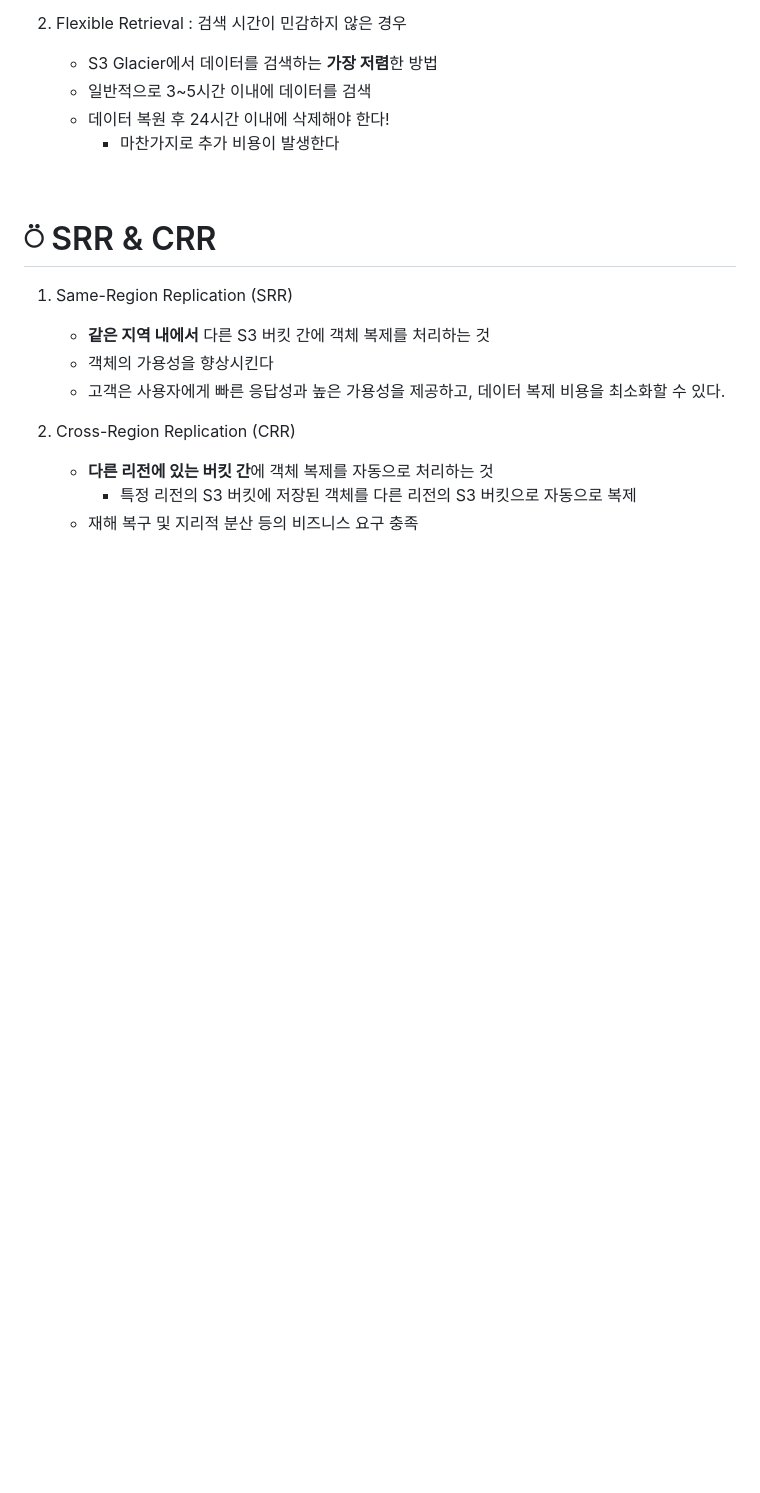
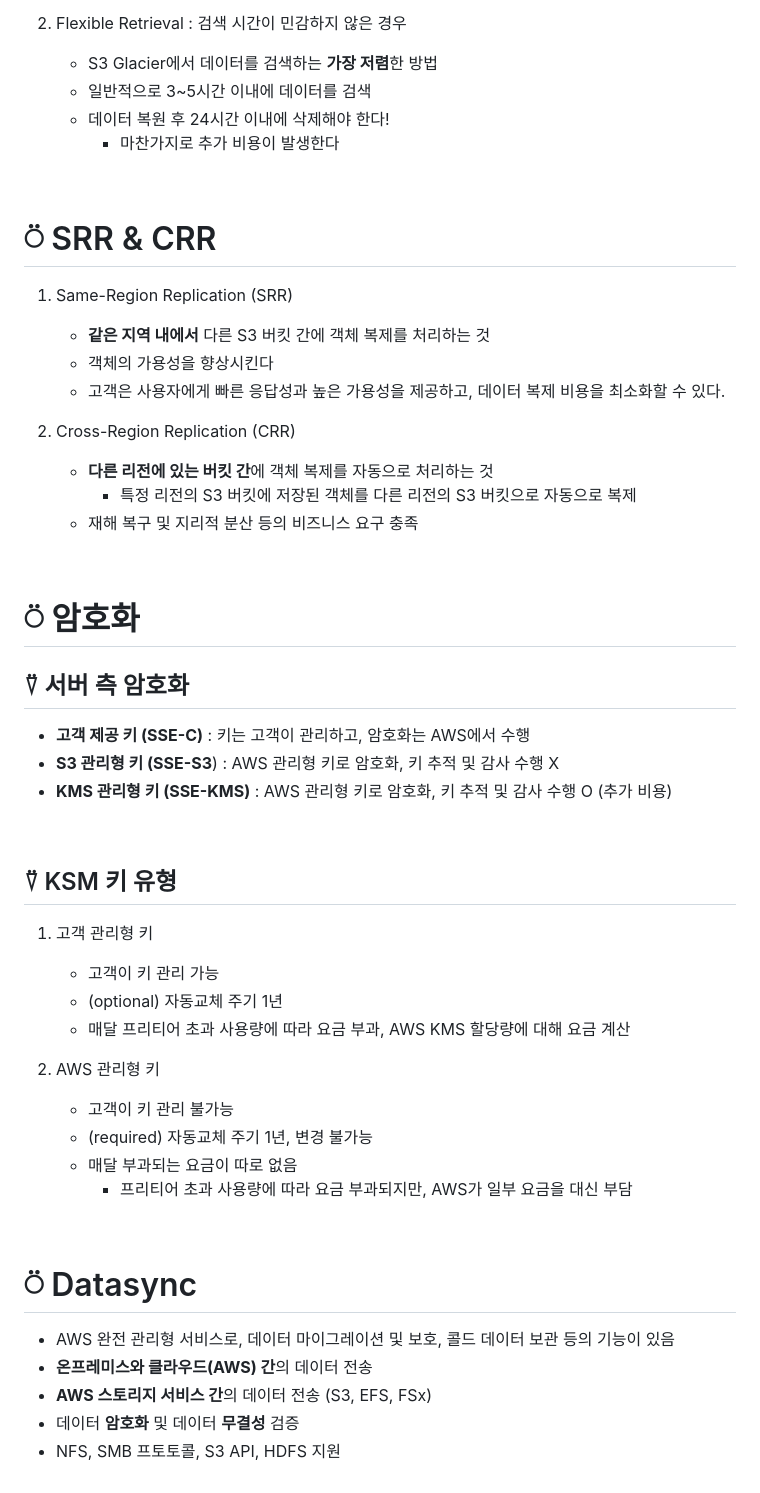
Before and after one commit to AUSG/2023-cloud-study, a Markdown page: 지우/storage/README.md, the part around the change printed below. Rendered like a GitHub page; blank space fills up the shorter version.

Commit message:
feat: add concepts; kms, datasync

```diff
--- a/지우/storage/README.md
+++ b/지우/storage/README.md
@@ -74,7 +74,43 @@
    - 객체의 가용성을 향상시킨다
    - 고객은 사용자에게 빠른 응답성과 높은 가용성을 제공하고, 데이터 복제 비용을 최소화할 수 있다.
 
-1. Cross-Region Replication (CRR)
+2. Cross-Region Replication (CRR)
    - **다른 리전에 있는 버킷 간**에 객체 복제를 자동으로 처리하는 것
      - 특정 리전의 S3 버킷에 저장된 객체를 다른 리전의 S3 버킷으로 자동으로 복제
    - 재해 복구 및 지리적 분산 등의 비즈니스 요구 충족
+
+<br>
+
+# ⍥ 암호화
+
+## ⍢ 서버 측 암호화
+
+- **고객 제공 키 (SSE-C)** : 키는 고객이 관리하고, 암호화는 AWS에서 수행
+- **S3 관리형 키 (SSE-S3**) : AWS 관리형 키로 암호화, 키 추적 및 감사 수행 X
+- **KMS 관리형 키 (SSE-KMS)** : AWS 관리형 키로 암호화, 키 추적 및 감사 수행 O (추가 비용)
+
+<br>
+
+## ⍢ KSM 키 유형
+
+1. 고객 관리형 키
+
+   - 고객이 키 관리 가능
+   - (optional) 자동교체 주기 1년
+   - 매달 프리티어 초과 사용량에 따라 요금 부과, AWS KMS 할당량에 대해 요금 계산
+
+2. AWS 관리형 키
+   - 고객이 키 관리 불가능
+   - (required) 자동교체 주기 1년, 변경 불가능
+   - 매달 부과되는 요금이 따로 없음
+     - 프리티어 초과 사용량에 따라 요금 부과되지만, AWS가 일부 요금을 대신 부담
+
+<br>
+
+# ⍥ Datasync
+
+- AWS 완전 관리형 서비스로, 데이터 마이그레이션 및 보호, 콜드 데이터 보관 등의 기능이 있음
+- **온프레미스와 클라우드(AWS) 간**의 데이터 전송
+- **AWS 스토리지 서비스 간**의 데이터 전송 (S3, EFS, FSx)
+- 데이터 **암호화** 및 데이터 **무결성** 검증
+- NFS, SMB 프토토콜, S3 API, HDFS 지원
```
Also changed, not shown: other parts of 지우/storage/README.md (+5 -5 lines).
